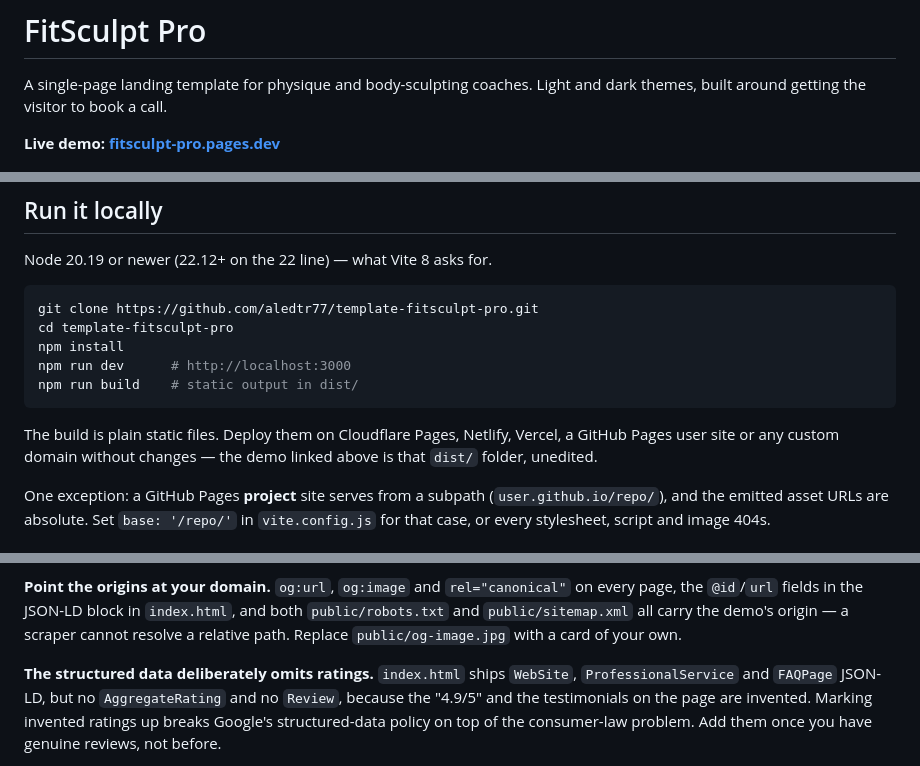
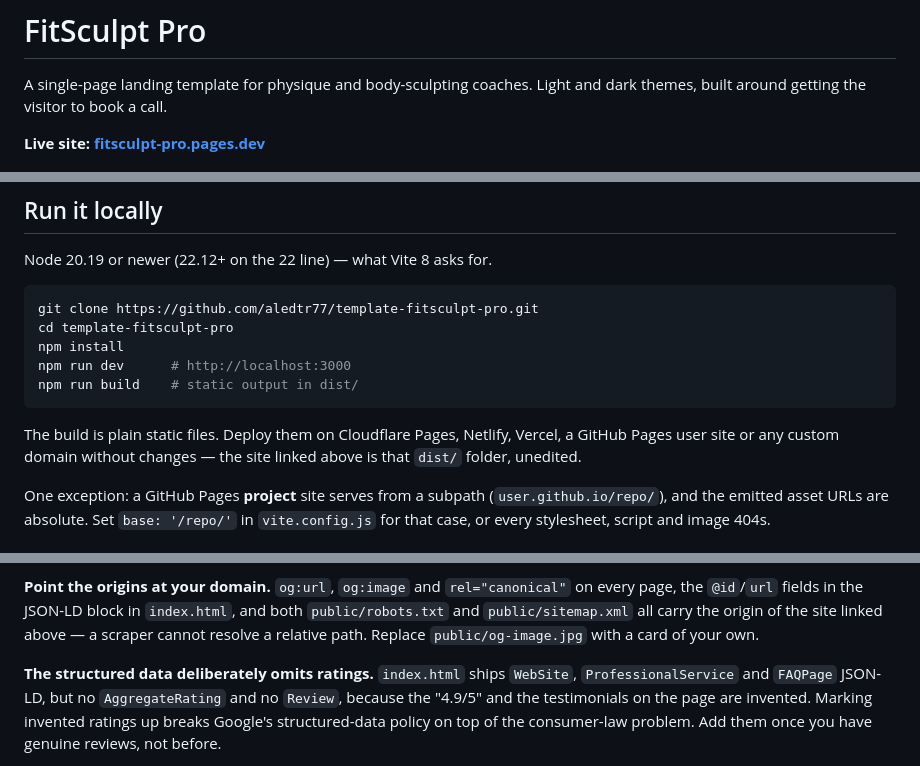
Before and after one commit to aledtr77/template-fitsculpt-pro, a Markdown page: README.md, 3 parts joined by grey strips. Rendered like a GitHub page.

Commit message:
docs: a finished template introduced itself as a demo
"Live demo" at the top, on the one template that is done, free and published
with its source. It reads as a preview of something still coming, which is the
opposite of the point — this repo is the deliverable.

"Live site" now, and the two later references to the deployed instance follow it.
The other uses of the word stay: the copy really is demo content, the footer
notice really is about demo content, and the paid templates on codedge.it really
are demos.

````diff
--- a/README.md
+++ b/README.md
@@ -3,7 +3,7 @@
 A single-page landing template for physique and body-sculpting coaches. Light and
 dark themes, built around getting the visitor to book a call.
 
-**Live demo: [fitsculpt-pro.pages.dev](https://fitsculpt-pro.pages.dev/)**
+**Live site: [fitsculpt-pro.pages.dev](https://fitsculpt-pro.pages.dev/)**
 
 [![FitSculpt Pro — the landing page in its dark theme](.github/preview.jpg)](https://fitsculpt-pro.pages.dev/)
 
@@ -77,7 +77,7 @@ npm run build    # static output in dist/
 ```
 
 The build is plain static files. Deploy them on Cloudflare Pages, Netlify, Vercel, a
-GitHub Pages user site or any custom domain without changes — the demo linked above is
+GitHub Pages user site or any custom domain without changes — the site linked above is
 that `dist/` folder, unedited.
 
 One exception: a GitHub Pages **project** site serves from a subpath
@@ -107,7 +107,8 @@ AI imagery is still there — delete it once you have swapped in real photograph
 
 **Point the origins at your domain.** `og:url`, `og:image` and `rel="canonical"` on
 every page, the `@id`/`url` fields in the JSON-LD block in `index.html`, and both
-`public/robots.txt` and `public/sitemap.xml` all carry the demo's origin — a scraper
+`public/robots.txt` and `public/sitemap.xml` all carry the origin of the site linked
+above — a scraper
 cannot resolve a relative path. Replace `public/og-image.jpg` with a card of your own.
 
 **The structured data deliberately omits ratings.** `index.html` ships `WebSite`,
````
